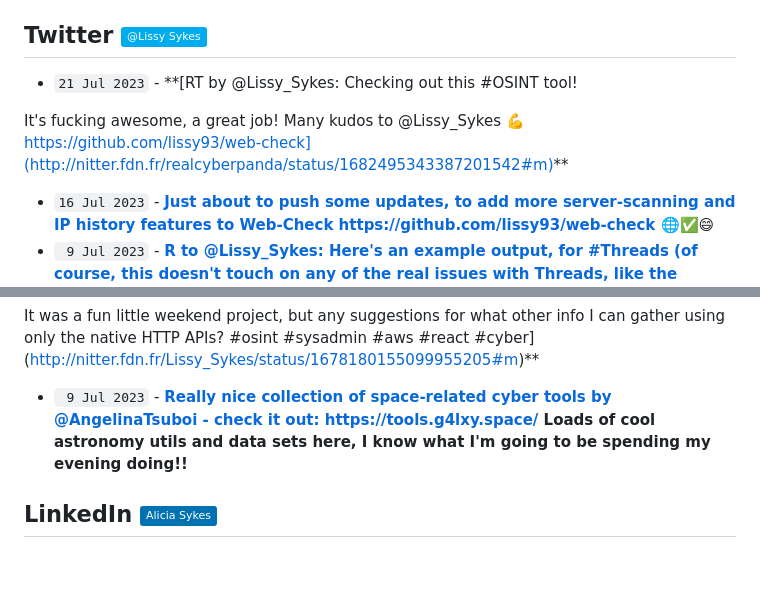
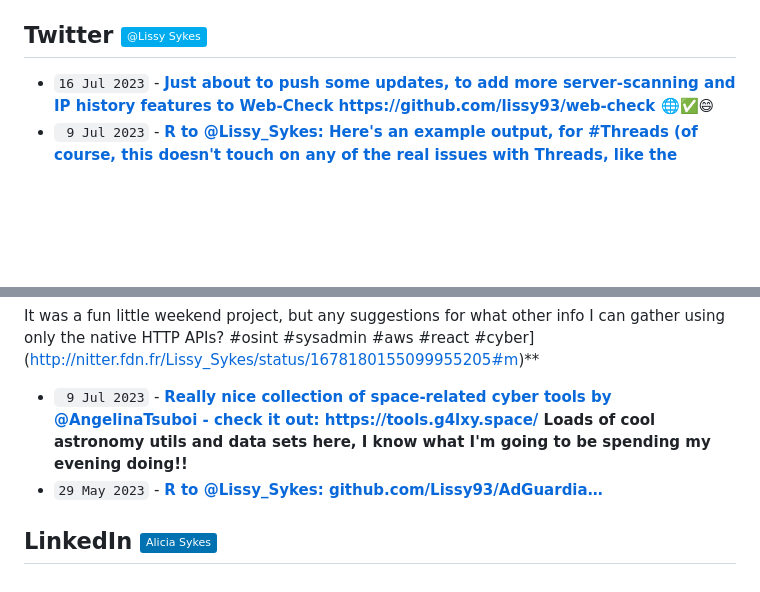
Before and after one commit to Lissy93/feeds, a Markdown page: RECENT.md, 2 parts joined by grey strips. Drawn GitHub-style; badges without logos; blank space fills up the shorter version.

Commit message:
📎 Updates links to recent updates

```diff
--- a/RECENT.md
+++ b/RECENT.md
@@ -64,11 +64,6 @@
 
 ## Twitter [![Twitter - @Lissy_Sykes](https://img.shields.io/badge/-@Lissy_Sykes-00acee?style=flat&logo=Twitter&logoColor=white)](https://twitter.com/Lissy_Sykes "Twitter - @Lissy_Sykes") [![RSS Feed](https://img.shields.io/badge/-RSS-FFF?style=flat&logo=rss&logoColor=FFA500)](https://raw.githubusercontent.com/Lissy93/feeds/main/twitter.atom)
 <!-- twitter-feed start -->
-- `21 Jul 2023` - **[RT by @Lissy_Sykes: Checking out this #OSINT tool!
-
-It's fucking awesome, a great job!
-Many kudos to @Lissy_Sykes 💪
-https://github.com/lissy93/web-check](http://nitter.fdn.fr/realcyberpanda/status/1682495343387201542#m)**
 - `16 Jul 2023` - **[Just about to push some updates, to add more server-scanning and IP history features to Web-Check
 https://github.com/lissy93/web-check 🌐✅😄](http://nitter.fdn.fr/Lissy_Sykes/status/1680608012908503043#m)**
 - ` 9 Jul 2023` - **[R to @Lissy_Sykes: Here's an example output, for #Threads (of course, this doesn't touch on any of the real issues with Threads, like the incredibly invasive data collection).
@@ -79,6 +74,7 @@ https://github.com/Lissy93/web-check
 It was a fun little weekend project, but any suggestions for what other info I can gather using only the native HTTP APIs? #osint #sysadmin #aws #react #cyber](http://nitter.fdn.fr/Lissy_Sykes/status/1678180155099955205#m)**
 - ` 9 Jul 2023` - **[Really nice collection of space-related cyber tools by @AngelinaTsuboi - check it out: https://tools.g4lxy.space/
 Loads of cool astronomy utils and data sets here, I know what I'm going to be spending my evening doing!!](http://nitter.fdn.fr/Lissy_Sykes/status/1678141709379592193#m)**
+- `29 May 2023` - **[R to @Lissy_Sykes: github.com/Lissy93/AdGuardia…](http://nitter.fdn.fr/Lissy_Sykes/status/1663237137129521179#m)**
 <!-- twitter-feed end -->
 
 
```
